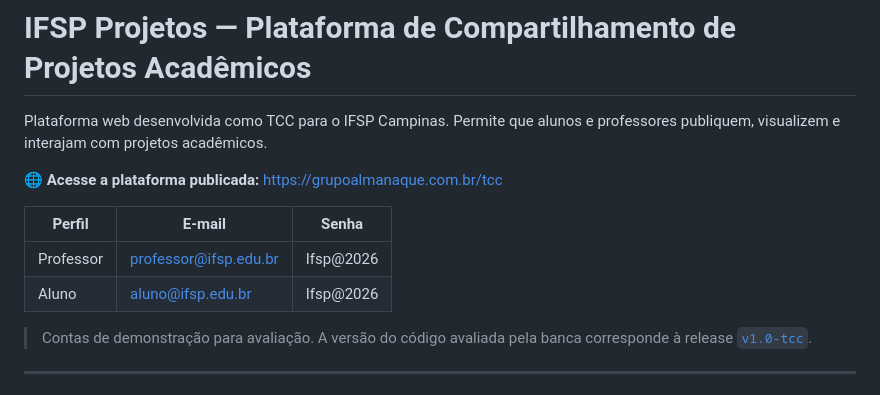
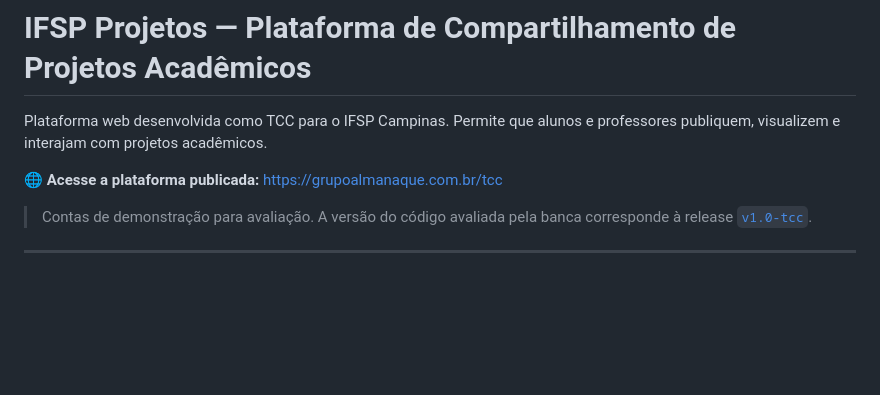
Before and after one commit to FaelDebroi/Desenvolvimento-de-uma-plataforma-web-para-compartilhamento-projetos-acad-micos-no-IFSP, a Markdown page: README.md, the part around the change. GitHub-like rendering; blank space fills up the shorter version.

Commit message:
Remove demo account credentials from README
Removed demo account credentials from README.

```diff
--- a/README.md
+++ b/README.md
@@ -4,10 +4,6 @@ Plataforma web desenvolvida como TCC para o IFSP Campinas. Permite que alunos e
 
 **🌐 Acesse a plataforma publicada:** https://grupoalmanaque.com.br/tcc
 
-| Perfil    | E-mail                 | Senha       |
-|-----------|------------------------|-------------|
-| Professor | professor@ifsp.edu.br  | Ifsp@2026   |
-| Aluno     | aluno@ifsp.edu.br      | Ifsp@2026   |
 
 > Contas de demonstração para avaliação. A versão do código avaliada pela banca corresponde à release [`v1.0-tcc`](https://github.com/FaelDebroi/Desenvolvimento-de-uma-plataforma-web-para-compartilhamento-projetos-acad-micos-no-IFSP/releases/tag/v1.0-tcc).
 
```
